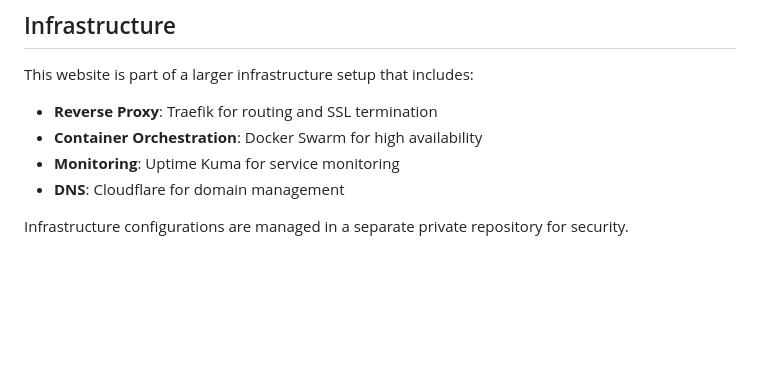
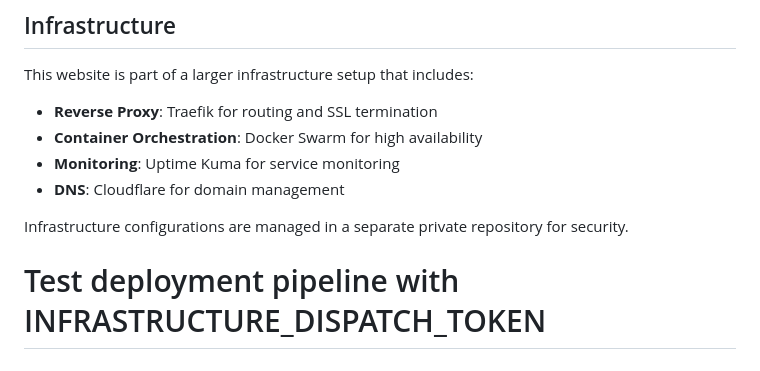
Before and after one commit to renekris/renekris-dev-website, a Markdown page: README.md, the part around the change. Drawn GitHub-style; blank space fills up the shorter version.

Commit message:
Test deployment pipeline with configured dispatch token

```diff
--- a/README.md
+++ b/README.md
@@ -146,3 +146,4 @@ This website is part of a larger infrastructure setup that includes:
 - **DNS**: Cloudflare for domain management
 
 Infrastructure configurations are managed in a separate private repository for security.
+# Test deployment pipeline with INFRASTRUCTURE_DISPATCH_TOKEN
```
